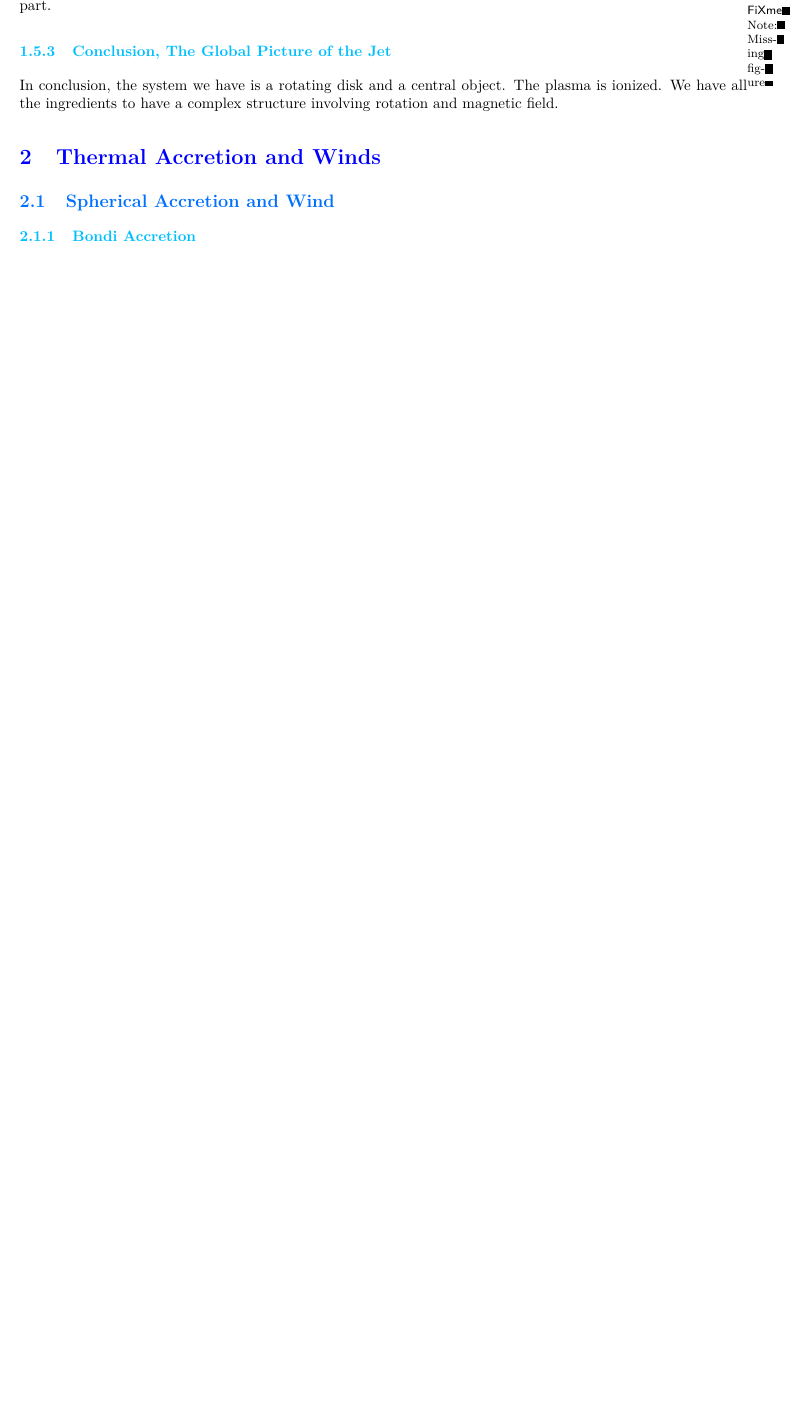
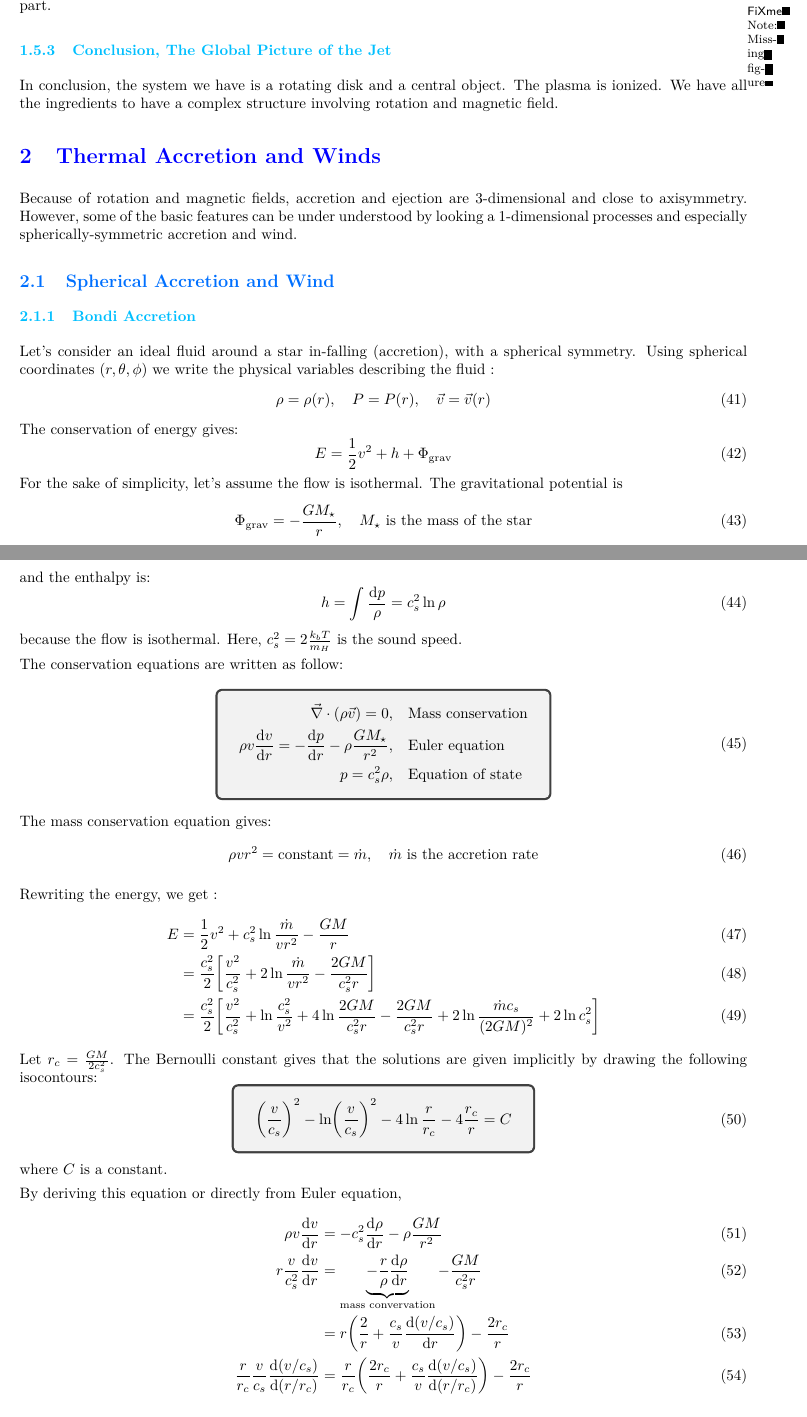
Before and after one commit to M2-AAIS/Poly_ET8, a LaTeX document (ET8.tex): part of page 10 of 13 before the commit and two parts of pages 10 and 11 of 14 after it, the two joined at a grey line, cut so that both start at the same text, the shorter picture padded with empty space. Compiled offline with pdfLaTeX.

Commit message:
part II.1.1 written

```diff
--- a/ET8.tex
+++ b/ET8.tex
@@ -606,5 +606,62 @@ object. The plasma is ionized. We have all the ingredients to have a complex
 structure involving rotation and magnetic field.
 
 \section{Thermal Accretion and Winds}
+Because of rotation and magnetic fields, accretion and ejection are 3-dimensional and close to axisymmetry. However, some of the basic features can be under understood by looking a 1-dimensional processes and especially spherically-symmetric accretion and wind.
 \subsection{Spherical Accretion and Wind}
 \subsubsection{Bondi Accretion}
+Let's consider an ideal fluid around a star in-falling (accretion), with a spherical symmetry. Using spherical coordinates $(r,\theta,\phi)$ we write the physical variables describing the fluid :
+\begin{equation}
+  \rho = \rho(r),\quad P = P(r), \quad \vec{v} = \vec{v}(r)
+\end{equation}
+The conservation of energy gives:
+\begin{equation}
+  E = \frac{1}{2}v^2 + h + \Phi_\mathrm{grav}
+\end{equation}
+For the sake of simplicity, let's assume the flow is isothermal. The gravitational potential is
+\begin{equation}
+  \Phi_\mathrm{grav} = - \frac{GM_\star}{r},\quad \textrm{$M_\star$ is the mass of the star}
+\end{equation}
+and the enthalpy is:
+\begin{equation}
+  h = \int \frac{\d p}{\rho} = c_s^2 \ln \rho
+\end{equation}
+because the flow is isothermal. Here, $c_s^2 = 2 \frac{k_b T}{m_H}$ is the sound speed.
+
+The conservation equations are written as follow:
+\begin{equation}
+  \tcboxmath{
+    \begin{split}
+      \vec{\nabla}\cdot \left( \rho\vec{v} \right) = 0, \quad& \textrm{Mass conservation}\\
+      \rho v \frac{\d v}{\d r} = -\frac{\d p }{\d r} - \rho \frac{GM_\star}{r^2},\quad & \textrm{Euler equation}\\
+      p = c_s^2 \rho,\quad & \textrm{Equation of state}
+    \end{split}
+  }
+\end{equation}
+The mass conservation equation gives:
+\begin{equation}
+  \rho v r^2 = \textrm{constant} = \dot{m}, \quad \textrm{$\dot{m}$ is the accretion rate}
+\end{equation}
+
+Rewriting the energy, we get :
+\begin{align}
+  E &= \frac{1}{2}v^2 + c_s^2 \ln \frac{\dot{m}}{vr^2} - \frac{GM}{r} \\
+    &= \frac{c_s^2}{2}\left[ \frac{v^2}{c_s^2} + 2\ln \frac{\dot{m}}{vr^2} - \frac{2GM}{c_s^2r}\right] \\
+    &= \frac{c_s^2}{2} \left[\frac{v^2}{c_s^2} + \ln \frac{c_s^2}{v^2} + 4\ln \frac{2GM}{c_s^2r} - \frac{2GM}{c_s^2r} + 2\ln \frac{\dot{m}c_s}{(2GM)^2} + 2\ln c_s^2\right]
+\end{align}
+Let $r_c = \frac{GM}{2c_s^2}$. The Bernoulli constant gives that the solutions are given implicitly by drawing the following isocontours:
+\begin{equation}
+  \tcboxmath{
+    \left( \frac{v}{c_s} \right)^2 - \ln \left( \frac{v}{c_s} \right)^2 - 4\ln \frac{r}{r_c} - 4 \frac{r_c }{r} = C
+  }
+\end{equation}
+where $C$ is a constant.
+
+By deriving this equation or directly from Euler equation,
+\begin{align}
+  \rho v \frac{\d v}{\d r}  &= -c_s^2 \frac{\d \rho}{\d r} - \rho \frac{GM}{r^2} \\
+  r \frac{v}{c_s^2} \frac{\d v}{\d r} &= \underbrace{-\frac{r}{\rho}\frac{\d \rho}{\d r}}_\textrm{mass convervation} - \frac{GM}{c_s^2r} \\
+                            &= r \left( \frac{2}{r} + \frac{c_s}{v} \frac{\d(v/c_s)}{\d r} \right) - \frac{2r_c }{r} \\
+  \frac{r}{r_c }\frac{v}{c_s }\frac{\d (v/c_s)}{\d (r/r_c)} & = \frac{r}{r_c} \left( \frac{2r_c }{r} + \frac{c_s}{v} \frac{\d(v/c_s)}{\d(r/r_c )} \right) - \frac{2r_c }{r}
+\end{align}
+
+\begin{equation}
@@ -610,0 +686,2 @@ structure involving rotation and magnetic field.
+  \dot{M} = 4\pi r^2 \rho (-v) = 4\pi r_c^2 \rho_s c_s
+\end{equation}
```
Also changed, not shown: ET8.tex (33 more changed lines).
